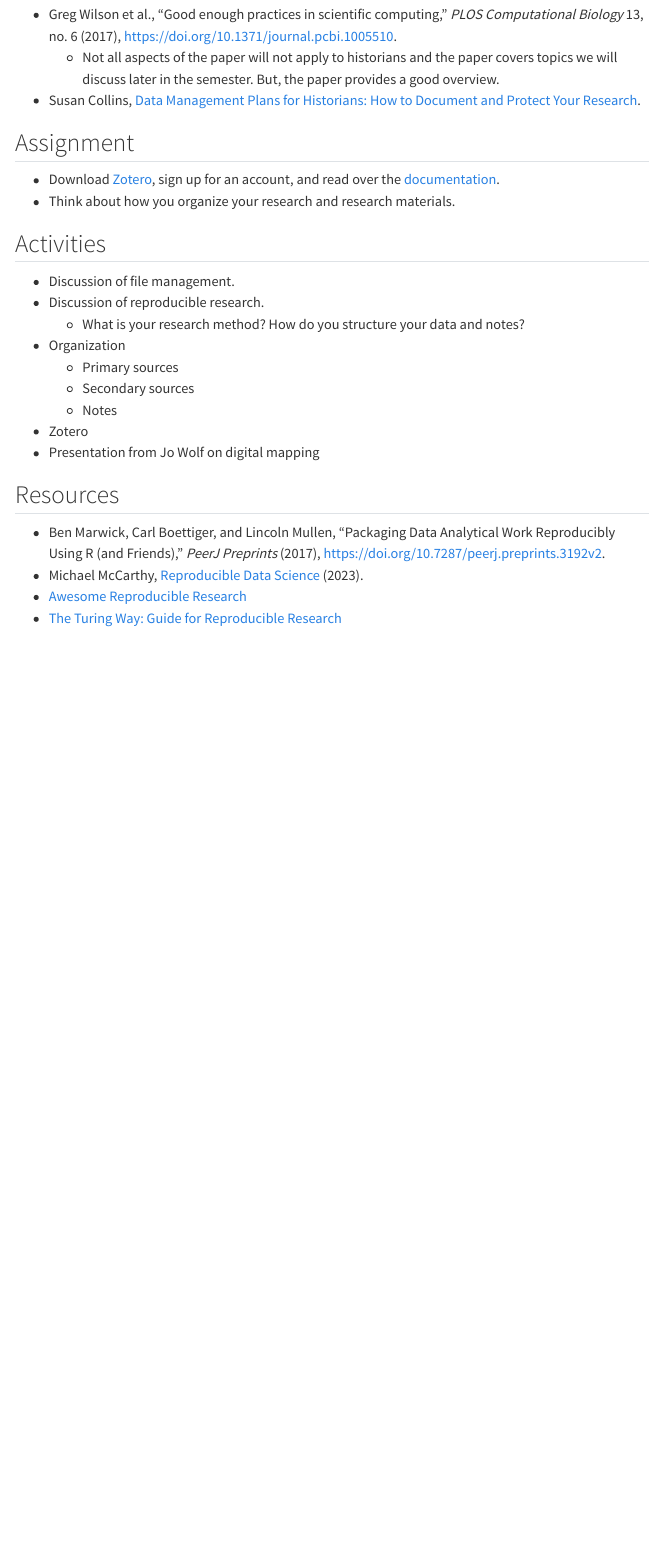
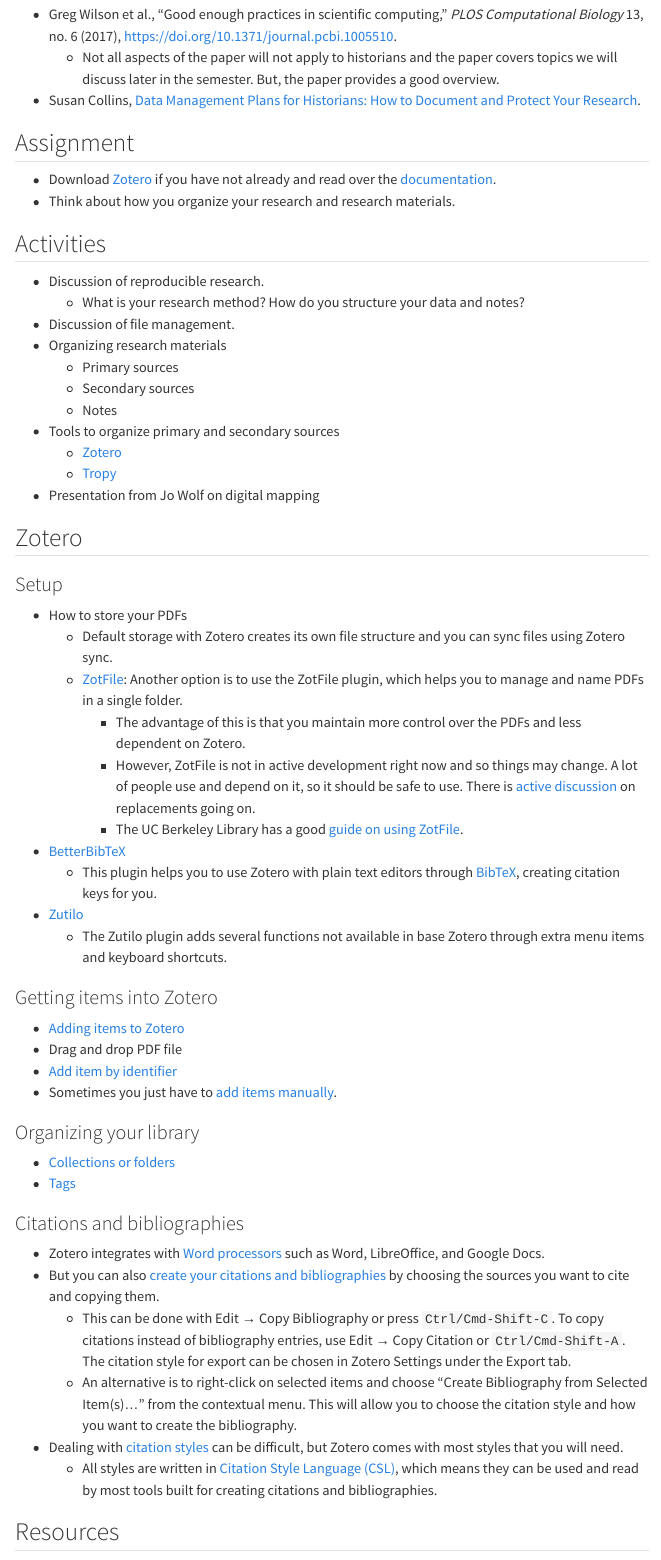
Before and after one commit to jessesadler/vt5454-s24, a Quarto document (meetings/03-organization.qmd): the page in a window 1100 px wide, from 130 px down. Rendered offline with R 4.5, knitr and Pandoc in place of Quarto, with nearby package versions; menus at the side of the page are left out.

Commit message:
Update Week 3: Organization

```diff
--- a/meetings/03-organization.qmd
+++ b/meetings/03-organization.qmd
@@ -9,17 +9,50 @@
 - Susan Collins, [Data Management Plans for Historians: How to Document and Protect Your Research](https://www.historians.org/research-and-publications/perspectives-on-history/october-2017/data-management-plans-for-historians-how-to-document-and-protect-your-research).
 
 ## Assignment
-- Download [Zotero](https://www.zotero.org), sign up for an account, and read over the [documentation](https://www.zotero.org/support/).
+- Download [Zotero](https://www.zotero.org) if you have not already and read over the [documentation](https://www.zotero.org/support/).
 - Think about how you organize your research and research materials.
 
 ## Activities
-- Discussion of file management.
 - Discussion of reproducible research.
   - What is your research method? How do you structure your data and notes?
-- Organization
+- Discussion of file management.
+- Organizing research materials
   - Primary sources
   - Secondary sources
   - Notes
-- Zotero
+- Tools to organize primary and secondary sources
+  - [Zotero](https://www.zotero.org)
+  - [Tropy](https://tropy.org)
 - Presentation from Jo Wolf on digital mapping
 
+## Zotero
+
+### Setup
+- How to store your PDFs
+  - Default storage with Zotero creates its own file structure and you can sync files using Zotero sync.
+  - [ZotFile](http://zotfile.com): Another option is to use the ZotFile plugin, which helps you to manage and name PDFs in a single folder.
+    - The advantage of this is that you maintain more control over the PDFs and less dependent on Zotero.
+    - However, ZotFile is not in active development right now and so things may change. A lot of people use and depend on it, so it should be safe to use. There is [active discussion](https://forums.zotero.org/discussion/104858/on-zotfile-development-and-zotero-7) on replacements going on.
+    - The UC Berkeley Library has a good [guide on using ZotFile](https://guides.lib.berkeley.edu/zotero/zotfile).
+- [BetterBibTeX](https://retorque.re/zotero-better-bibtex/)
+  - This plugin helps you to use Zotero with plain text editors through [BibTeX](https://www.bibtex.org), creating citation keys for you.
+- [Zutilo](https://github.com/wshanks/Zutilo)
+  - The Zutilo plugin adds several functions not available in base Zotero through extra menu items and keyboard shortcuts.
+
+### Getting items into Zotero
+- [Adding items to Zotero](https://www.zotero.org/support/adding_items_to_zotero)
+- Drag and drop PDF file
+- [Add item by identifier](https://www.zotero.org/support/adding_items_to_zotero#add_item_by_identifier)
+- Sometimes you just have to [add items manually](https://www.zotero.org/support/adding_items_to_zotero#manually_adding_items).
+
+### Organizing your library
+- [Collections or folders](https://www.zotero.org/support/collections_and_tags#collections)
+- [Tags](https://www.zotero.org/support/collections_and_tags#tags)
+
+### Citations and bibliographies
+- Zotero integrates with [Word processors](https://www.zotero.org/support/word_processor_integration) such as Word, LibreOffice, and Google Docs.
+- But you can also [create your citations and bibliographies](https://www.zotero.org/support/creating_bibliographies) by choosing the sources you want to cite and copying them.
+  - This can be done with Edit → Copy Bibliography or press `Ctrl/Cmd-Shift-C`. To copy citations instead of bibliography entries, use Edit → Copy Citation or `Ctrl/Cmd-Shift-A`. The citation style for export can be chosen in Zotero Settings under the Export tab.
+  - An alternative is to right-click on selected items and choose "Create Bibliography from Selected Item(s)…" from the contextual menu. This will allow you to choose the citation style and how you want to create the bibliography.
+- Dealing with [citation styles](https://www.zotero.org/support/styles) can be difficult, but Zotero comes with most styles that you will need.
+  - All styles are written in [Citation Style Language (CSL)](https://citationstyles.org), which means they can be used and read by most tools built for creating citations and bibliographies.
```
Also changed, not shown: meetings/02-dh-and-ph.qmd (+1 -0 lines), meetings/04-markdown.qmd (+2 -0 lines), meetings/07-wrangle.qmd (+1 -0 lines), meetings/03-organization.qmd (14 more changed lines).
